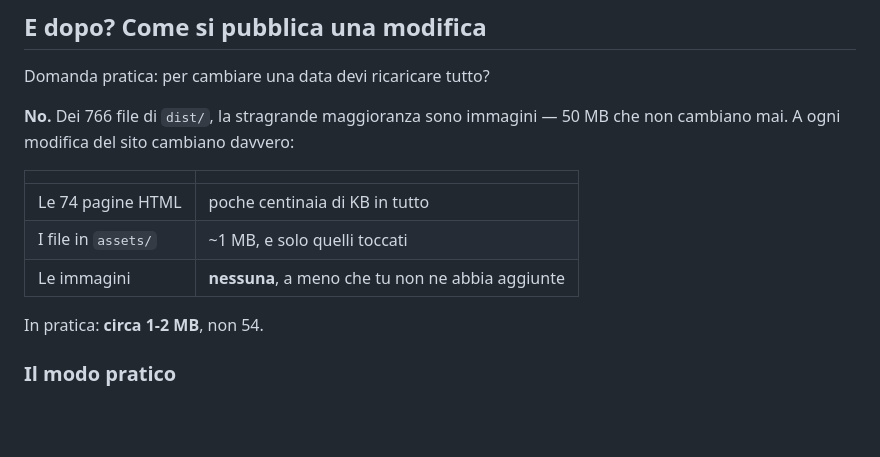
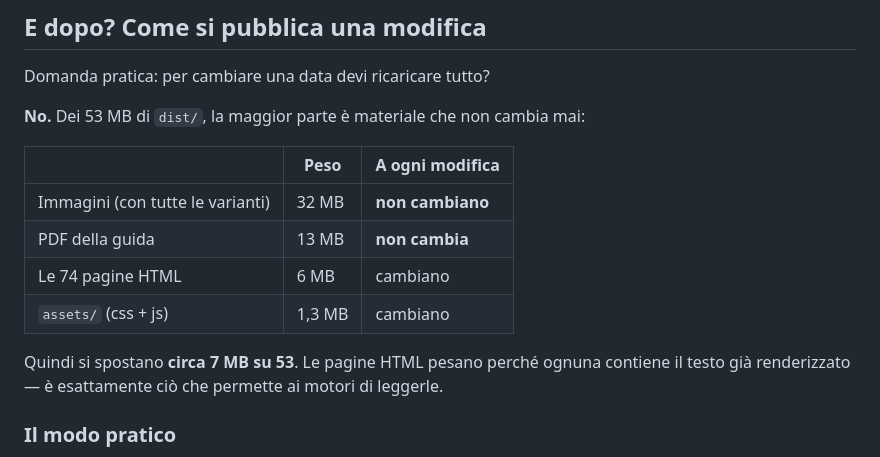
Before and after one commit to danielecolasanti22-wq/asterys-lab---scuola-di-coaching-icf, a Markdown page: deploy/LANCIO.md, the part around the change. Rendered like a GitHub page; blank space fills up the shorter version.

Commit message:
docs: corregge la stima di quanto pesa un aggiornamento
Avevo scritto "1-2 MB". I numeri reali dicono ~7 MB su 53: le 74 pagine HTML pesano 6 MB
perche' ognuna contiene il testo gia' renderizzato — che e' proprio cio' che permette ai
motori di leggerle. A non cambiare mai sono le immagini (32 MB) e il PDF della guida (13).

Co-Authored-By: Claude Opus 5 (1M context) <noreply@anthropic.com>

```diff
--- a/deploy/LANCIO.md
+++ b/deploy/LANCIO.md
@@ -159,16 +159,17 @@ WordPress non è stato toccato, quindi il ripristino è immediato e completo.
 
 Domanda pratica: per cambiare una data devi ricaricare tutto?
 
-**No.** Dei 766 file di `dist/`, la stragrande maggioranza sono immagini — 50 MB che non
-cambiano mai. A ogni modifica del sito cambiano davvero:
+**No.** Dei 53 MB di `dist/`, la maggior parte è materiale che non cambia mai:
 
-| | |
-|---|---|
-| Le 74 pagine HTML | poche centinaia di KB in tutto |
-| I file in `assets/` | ~1 MB, e solo quelli toccati |
-| Le immagini | **nessuna**, a meno che tu non ne abbia aggiunte |
+| | Peso | A ogni modifica |
+|---|---|---|
+| Immagini (con tutte le varianti) | 32 MB | **non cambiano** |
+| PDF della guida | 13 MB | **non cambia** |
+| Le 74 pagine HTML | 6 MB | cambiano |
+| `assets/` (css + js) | 1,3 MB | cambiano |
 
-In pratica: **circa 1-2 MB**, non 54.
+Quindi si spostano **circa 7 MB su 53**. Le pagine HTML pesano perché ognuna contiene il
+testo già renderizzato — è esattamente ciò che permette ai motori di leggerle.
 
 ### Il modo pratico
 
```
